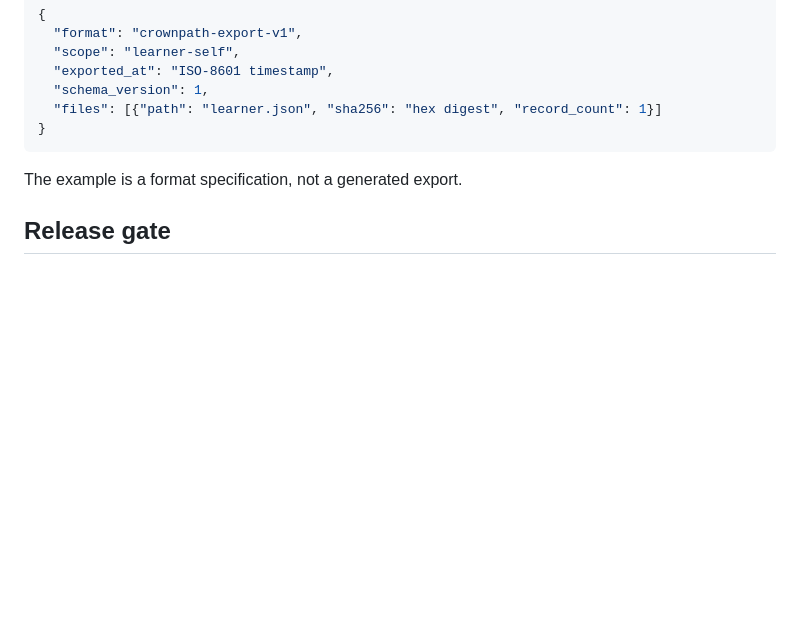
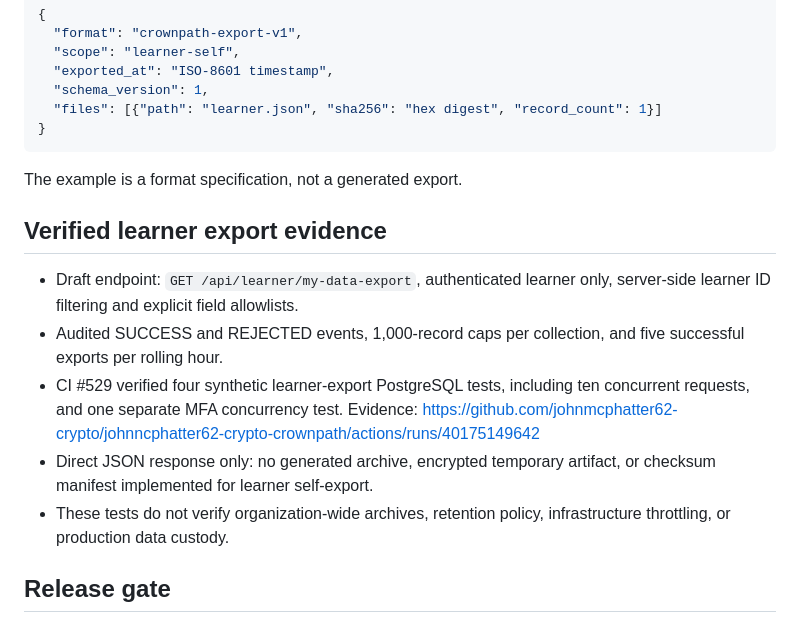
Before and after one commit to johnmcphatter62-crypto/johnncphatter62-crypto-crownpath, a Markdown page: docs/secure-data-export-design.md, the part around the change. Drawn GitHub-style; blank space fills up the shorter version.

Commit message:
Document verified learner export evidence and portability limits

````diff
--- a/docs/secure-data-export-design.md
+++ b/docs/secure-data-export-design.md
@@ -42,5 +42,12 @@ password_hash, mfa_secret, auth_tokens (including session and recovery hashes),
 ```
 The example is a format specification, not a generated export.
 
+## Verified learner export evidence
+- Draft endpoint: `GET /api/learner/my-data-export`, authenticated learner only, server-side learner ID filtering and explicit field allowlists.
+- Audited SUCCESS and REJECTED events, 1,000-record caps per collection, and five successful exports per rolling hour.
+- CI #529 verified four synthetic learner-export PostgreSQL tests, including ten concurrent requests, and one separate MFA concurrency test. Evidence: https://github.com/johnmcphatter62-crypto/johnncphatter62-crypto-crownpath/actions/runs/40175149642
+- Direct JSON response only: no generated archive, encrypted temporary artifact, or checksum manifest implemented for learner self-export.
+- These tests do not verify organization-wide archives, retention policy, infrastructure throttling, or production data custody.
+
 ## Release gate
 No production export endpoint should be enabled until privacy, security, and legal review is complete and tests demonstrate strict row/field isolation, authentication, auditing, and artifact cleanup.
````
